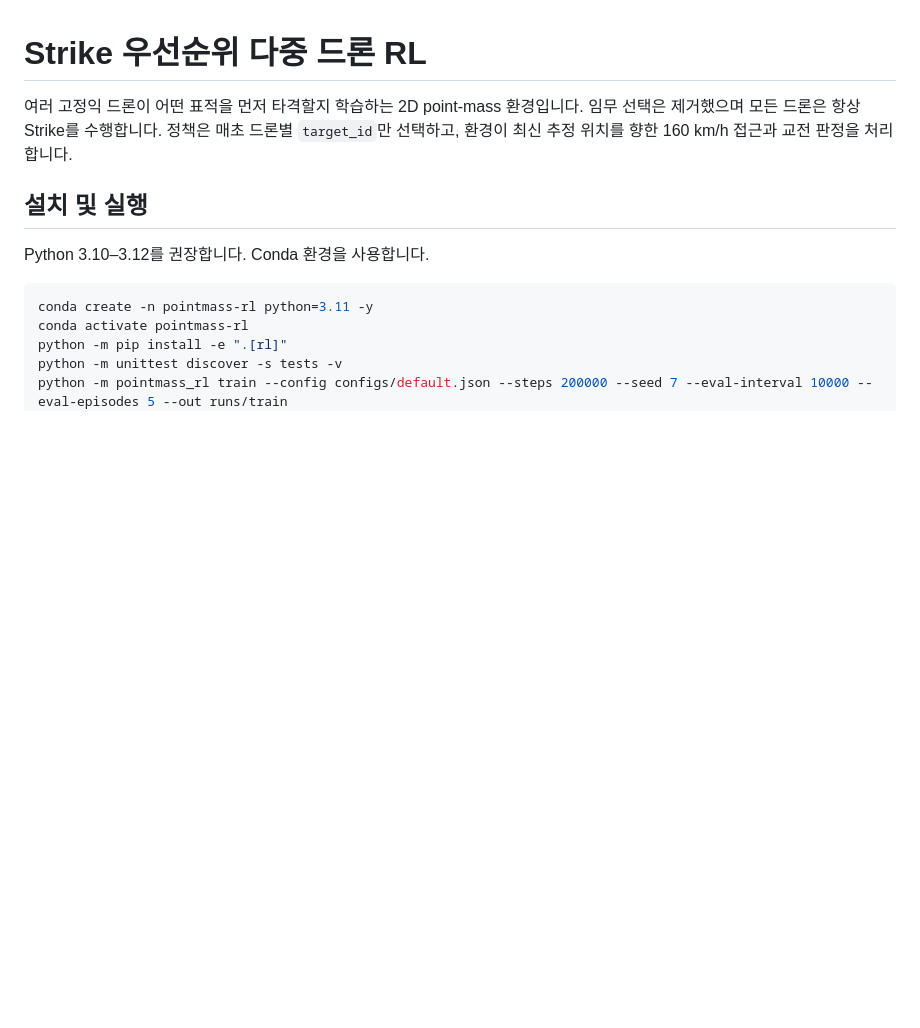
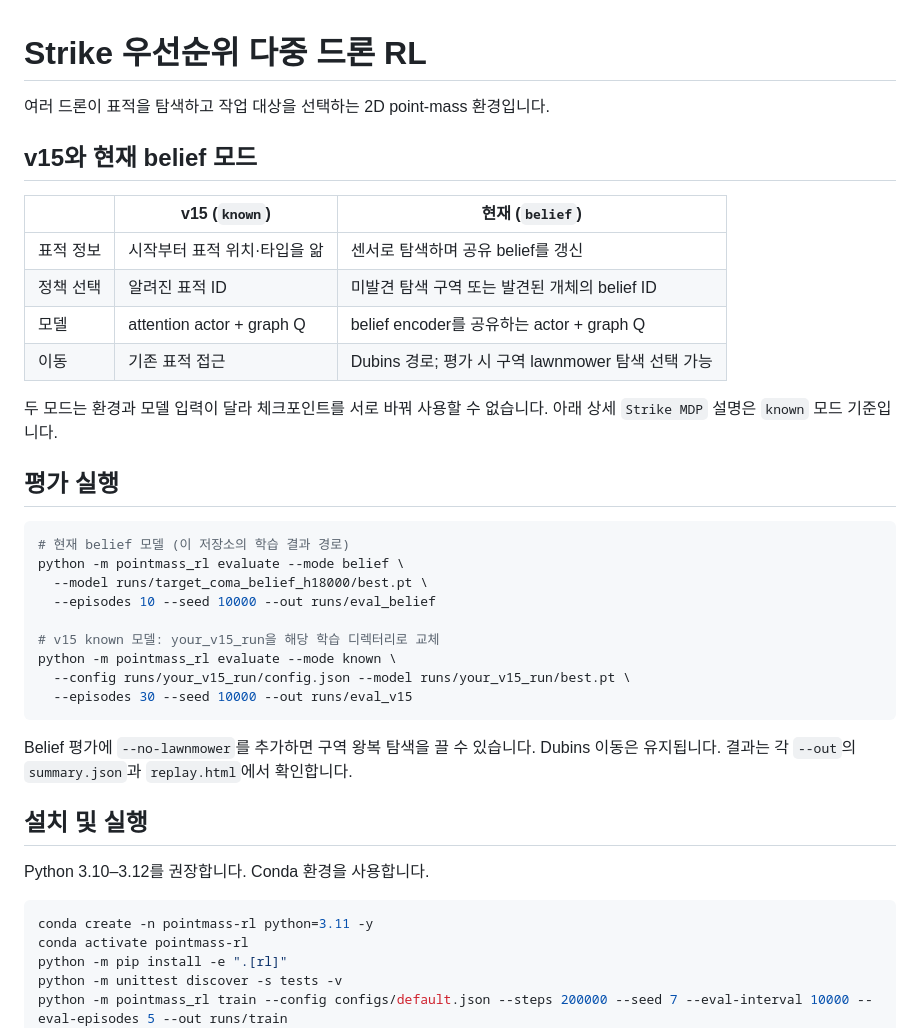
Before and after one commit to Giho-Kim/combat, a Markdown page: README.md, the part around the change. GitHub-like rendering; blank space fills up the shorter version.

Commit message:
Document v15 and belief evaluation

````diff
--- a/README.md
+++ b/README.md
@@ -1,6 +1,33 @@
 # Strike 우선순위 다중 드론 RL
 
-여러 고정익 드론이 어떤 표적을 먼저 타격할지 학습하는 2D point-mass 환경입니다. 임무 선택은 제거했으며 모든 드론은 항상 Strike를 수행합니다. 정책은 매초 드론별 `target_id`만 선택하고, 환경이 최신 추정 위치를 향한 160 km/h 접근과 교전 판정을 처리합니다.
+여러 드론이 표적을 탐색하고 작업 대상을 선택하는 2D point-mass 환경입니다.
+
+## v15와 현재 belief 모드
+
+| | v15 (`known`) | 현재 (`belief`) |
+|---|---|---|
+| 표적 정보 | 시작부터 표적 위치·타입을 앎 | 센서로 탐색하며 공유 belief를 갱신 |
+| 정책 선택 | 알려진 표적 ID | 미발견 탐색 구역 또는 발견된 개체의 belief ID |
+| 모델 | attention actor + graph Q | belief encoder를 공유하는 actor + graph Q |
+| 이동 | 기존 표적 접근 | Dubins 경로; 평가 시 구역 lawnmower 탐색 선택 가능 |
+
+두 모드는 환경과 모델 입력이 달라 체크포인트를 서로 바꿔 사용할 수 없습니다. 아래 상세 `Strike MDP` 설명은 `known` 모드 기준입니다.
+
+## 평가 실행
+
+```bash
+# 현재 belief 모델 (이 저장소의 학습 결과 경로)
+python -m pointmass_rl evaluate --mode belief \
+  --model runs/target_coma_belief_h18000/best.pt \
+  --episodes 10 --seed 10000 --out runs/eval_belief
+
+# v15 known 모델: your_v15_run을 해당 학습 디렉터리로 교체
+python -m pointmass_rl evaluate --mode known \
+  --config runs/your_v15_run/config.json --model runs/your_v15_run/best.pt \
+  --episodes 30 --seed 10000 --out runs/eval_v15
+```
+
+Belief 평가에 `--no-lawnmower`를 추가하면 구역 왕복 탐색을 끌 수 있습니다. Dubins 이동은 유지됩니다. 결과는 각 `--out`의 `summary.json`과 `replay.html`에서 확인합니다.
 
 ## 설치 및 실행
 
````
